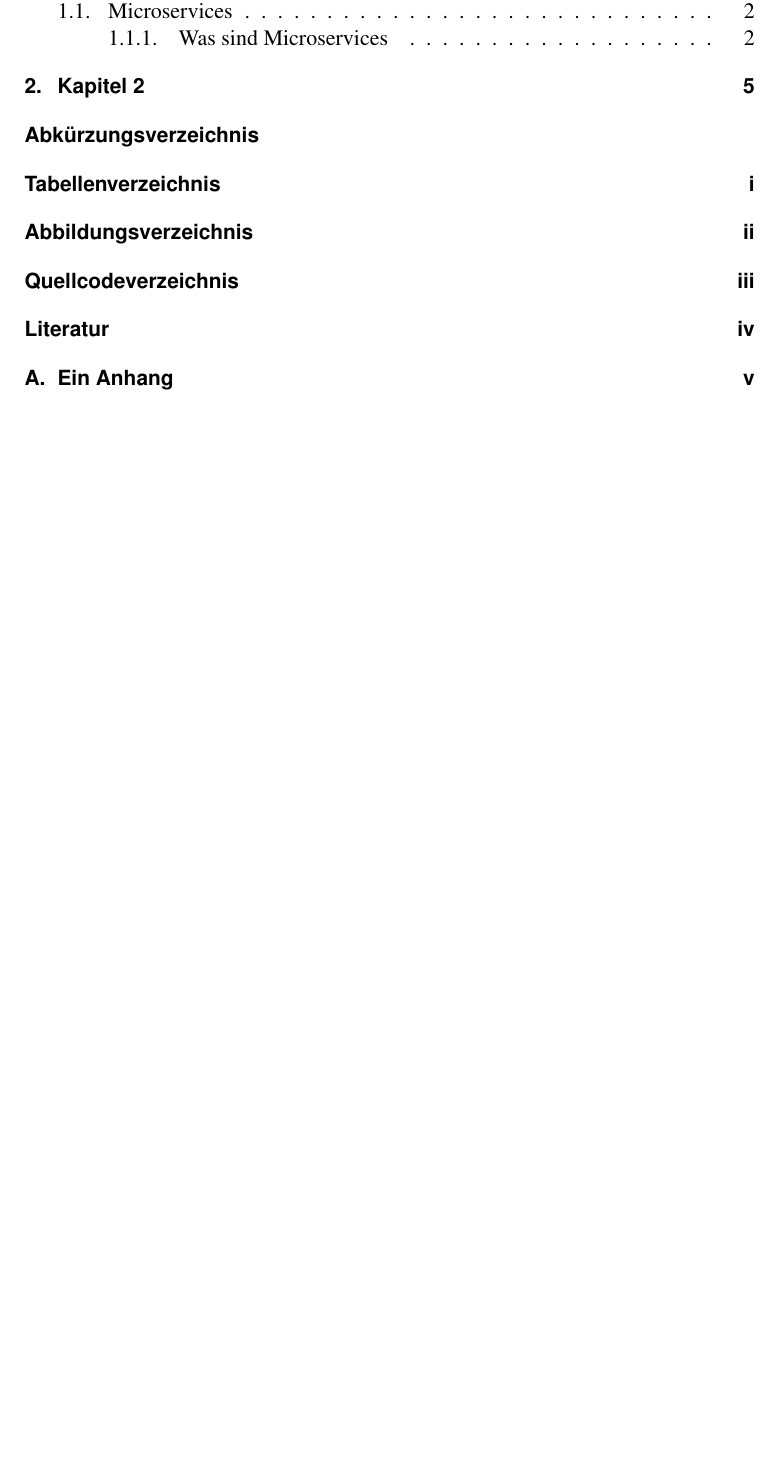
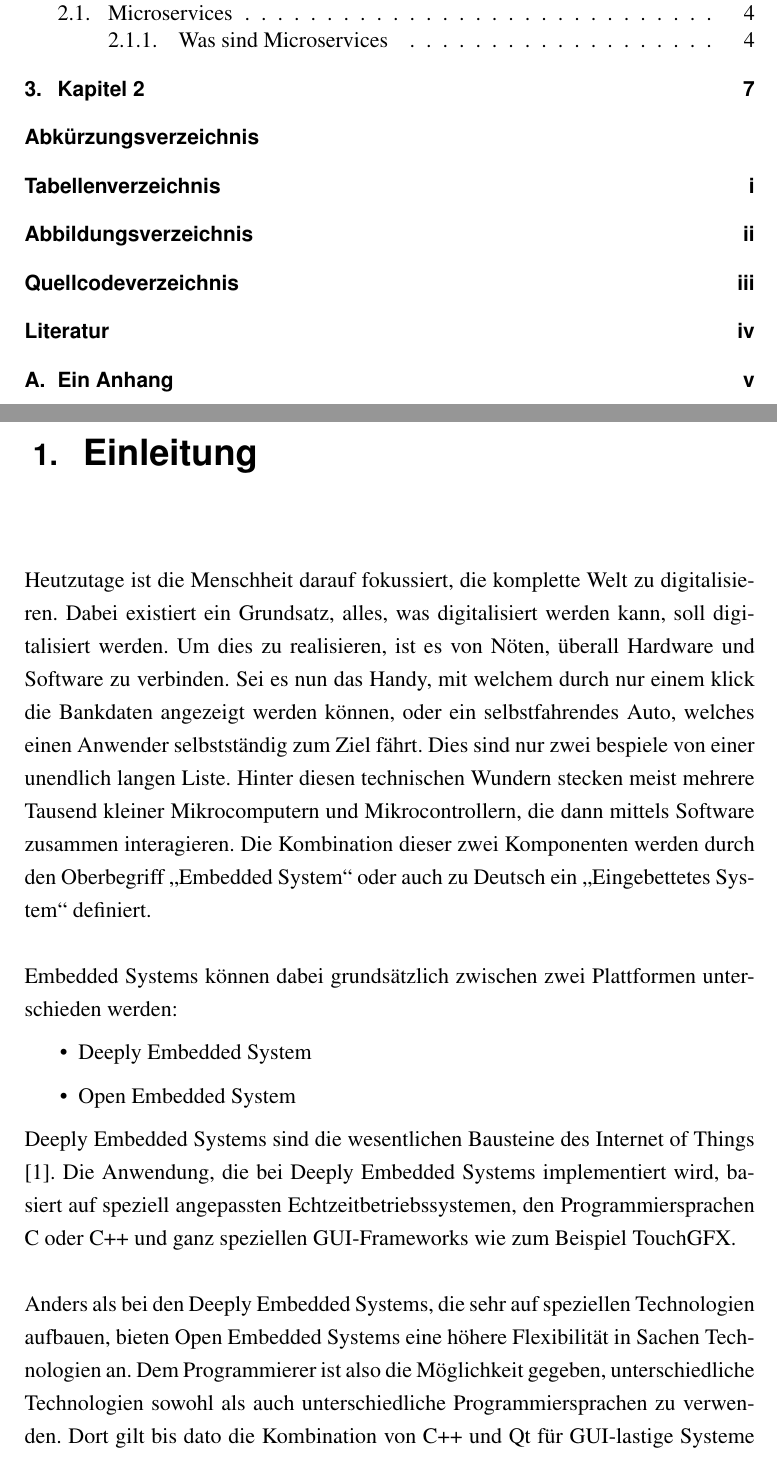
Before and after one commit to williammendat/BachelorThesis, a LaTeX thesis (Thesis/thesis.tex, which reads Thesis/kapitel/Einleitung/Einleitung.tex): part of page 7 of 19 before the commit and two parts of pages 7 and 8 of 21 after it, the two joined at a grey line, cut so that both start at the same text, the shorter picture padded with empty space. The pictures show the PDF file Thesis/thesis.pdf that the author committed with the source.

Commit message:
Einleitung geschrieben

```diff
--- /dev/null
+++ b/Thesis/kapitel/Einleitung/Einleitung.tex
@@ -0,0 +1,34 @@
+\chapter{Einleitung}
+\label{chap:einleitung}
+Heutzutage ist die Menschheit darauf fokussiert, die komplette Welt zu digitalisieren. Dabei
+existiert ein Grundsatz, alles, was digitalisiert werden kann, soll digitalisiert werden. Um dies
+zu realisieren, ist es von Nöten, überall Hardware und Software zu verbinden. Sei es nun das
+Handy, mit welchem durch nur einem klick die Bankdaten angezeigt werden können, oder ein
+selbstfahrendes Auto, welches einen Anwender selbstständig zum Ziel fährt. Dies sind nur zwei
+bespiele von einer unendlich langen Liste. Hinter diesen technischen Wundern stecken meist
+mehrere Tausend kleiner Mikrocomputern und Mikrocontrollern, die dann mittels Software zusammen
+interagieren. Die Kombination dieser zwei Komponenten werden durch den Oberbegriff „Embedded
+System“ oder auch zu Deutsch ein „Eingebettetes System“ definiert.
+\newline
+\newline
+Embedded Systems können dabei grundsätzlich zwischen zwei Plattformen unterschieden werden:
+\begin{itemize}
+    \item Deeply Embedded System
+    \item Open Embedded System
+\end{itemize}
+\newline
+\newline
+Deeply Embedded Systems sind die wesentlichen Bausteine des Internet of Things
+\cite{HochschuleniederrheimDeeply}. Die Anwendung,
+die bei Deeply Embedded Systems implementiert wird, basiert auf speziell angepassten
+Echtzeitbetriebssystemen, den Programmiersprachen C oder C++ und ganz speziellen GUI-Frameworks
+wie zum Beispiel TouchGFX.
+\newline
+\newline
+Anders als bei den Deeply Embedded Systems, die sehr auf speziellen Technologien aufbauen, bieten
+Open Embedded Systems eine höhere Flexibilität in Sachen Technologien an. Dem Programmierer ist
+also die Möglichkeit gegeben, unterschiedliche Technologien sowohl als auch unterschiedliche
+Programmiersprachen zu verwenden. Dort gilt bis dato die Kombination von C++ und Qt für
+GUI-lastige Systeme als „State of the Art“.
+\newline
+\newline
@@ -0,0 +39 @@
+\newline
@@ -0,0 +47 @@
+\input{kapitel/Einleitung/Aufgabenstellung.tex}
```
Also changed, not shown: Thesis/Inhalt.txt (deleted, +0 -15 lines), Thesis/kapitel/Einleitung/Aufgabenstellung.tex (added, +6 -0 lines), Thesis/literatur.bib (+10 -0 lines), Thesis/thesis.tex (+1 -0 lines), Thesis/thesis.pdf, Thesis/kapitel/Einleitung/Einleitung.tex (11 more changed lines), 1 other file.
